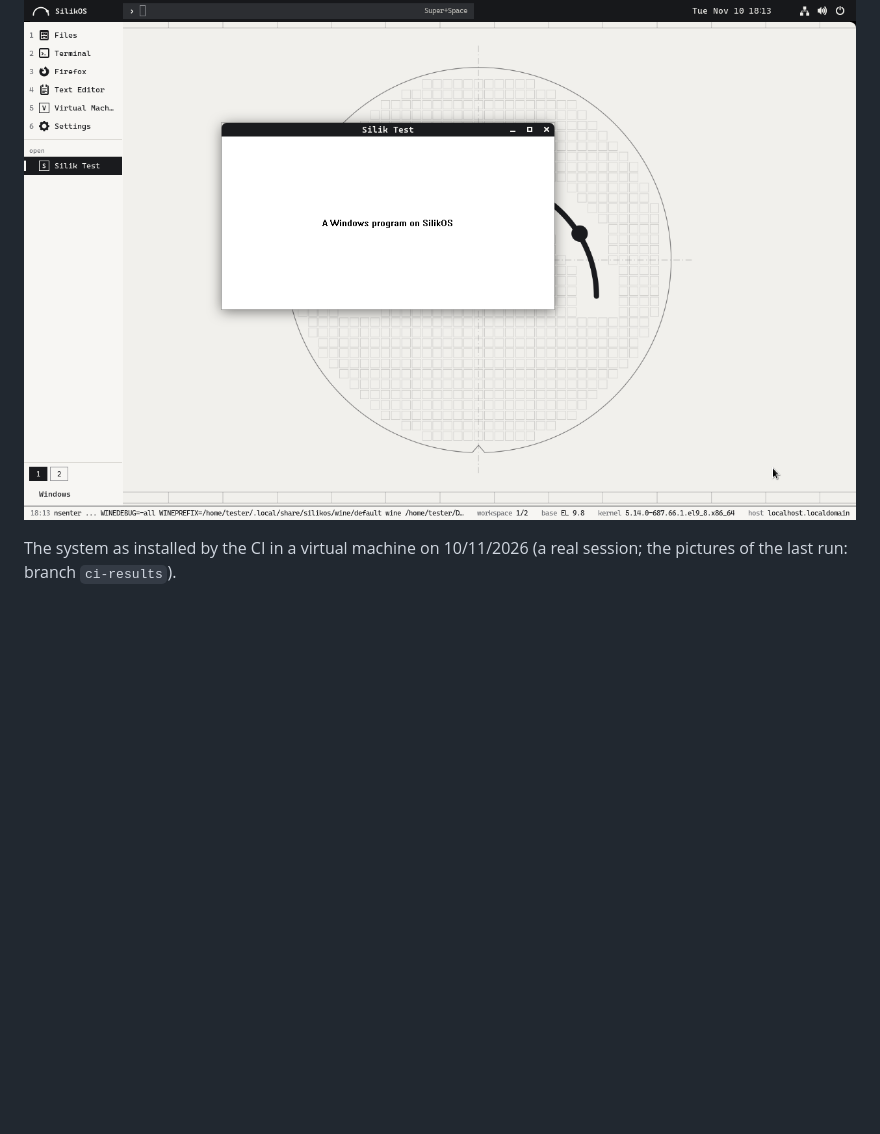
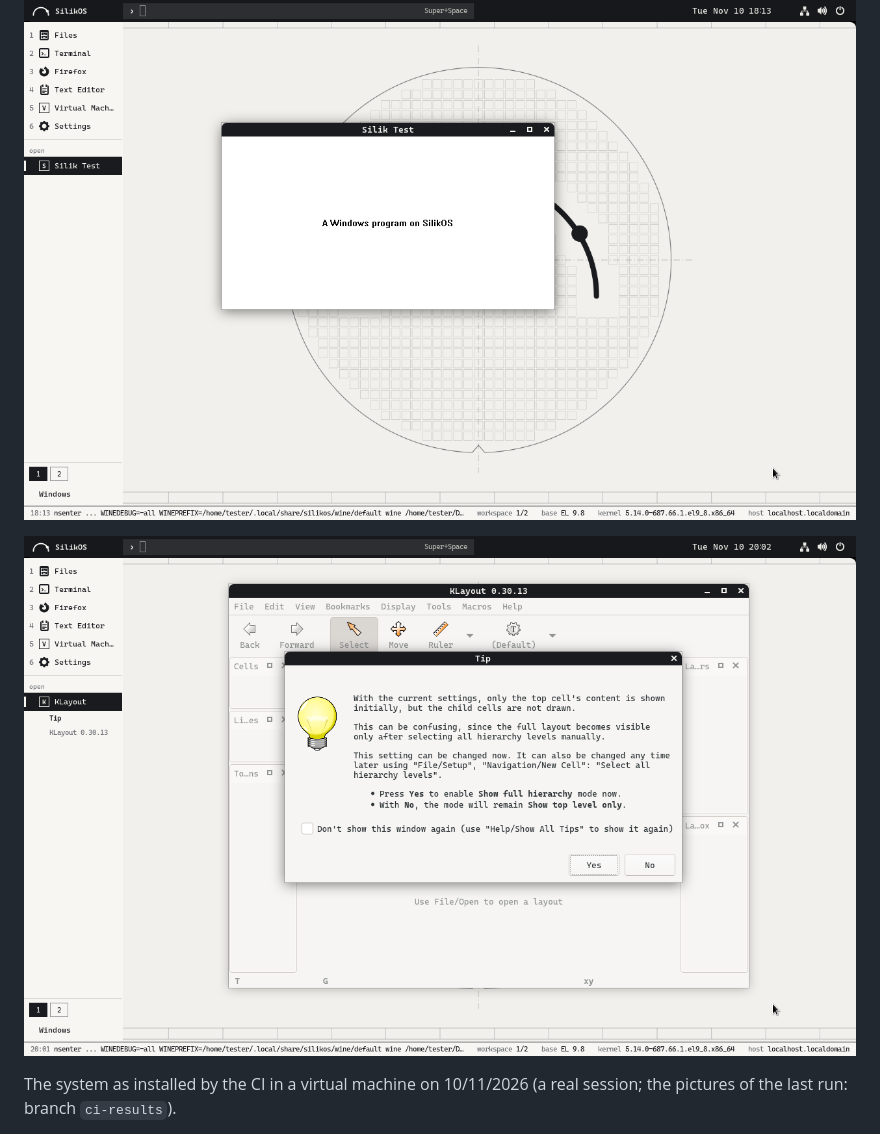
Before and after one commit to BTomeu/SilikOs, a Markdown page: README.md, the part around the change. Drawn GitHub-style; pictures changed too: docs/img/installed-klayout.png (added); blank space fills up the shorter version.

```diff
--- a/README.md
+++ b/README.md
@@ -23,6 +23,8 @@ an EL9 system. It is a try: `docs/STATUS.md` says what has been run and what has
 
 ![A Windows program opened from the COMMAND bar, on the installed system](docs/img/installed-windows-program.png)
 
+![KLayout on the installed system](docs/img/installed-klayout.png)
+
 The system as installed by the CI in a virtual machine on 10/11/2026 (a real session; the pictures of the last run: branch `ci-results`).
 
 ![The SilikOS desktop](docs/img/desktop.png)
```
Also changed, not shown: docs/STATUS.md (+9 -4 lines), docs/img/installed-xschem.png (added), 4 other files.
